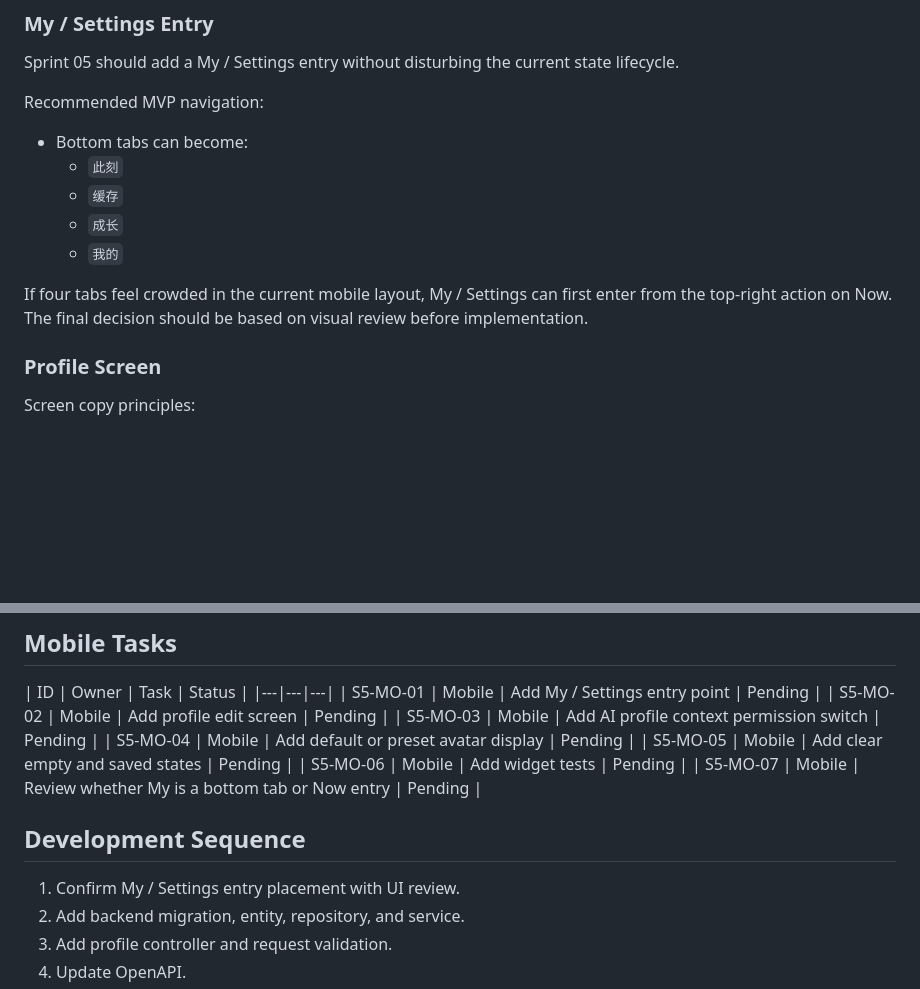
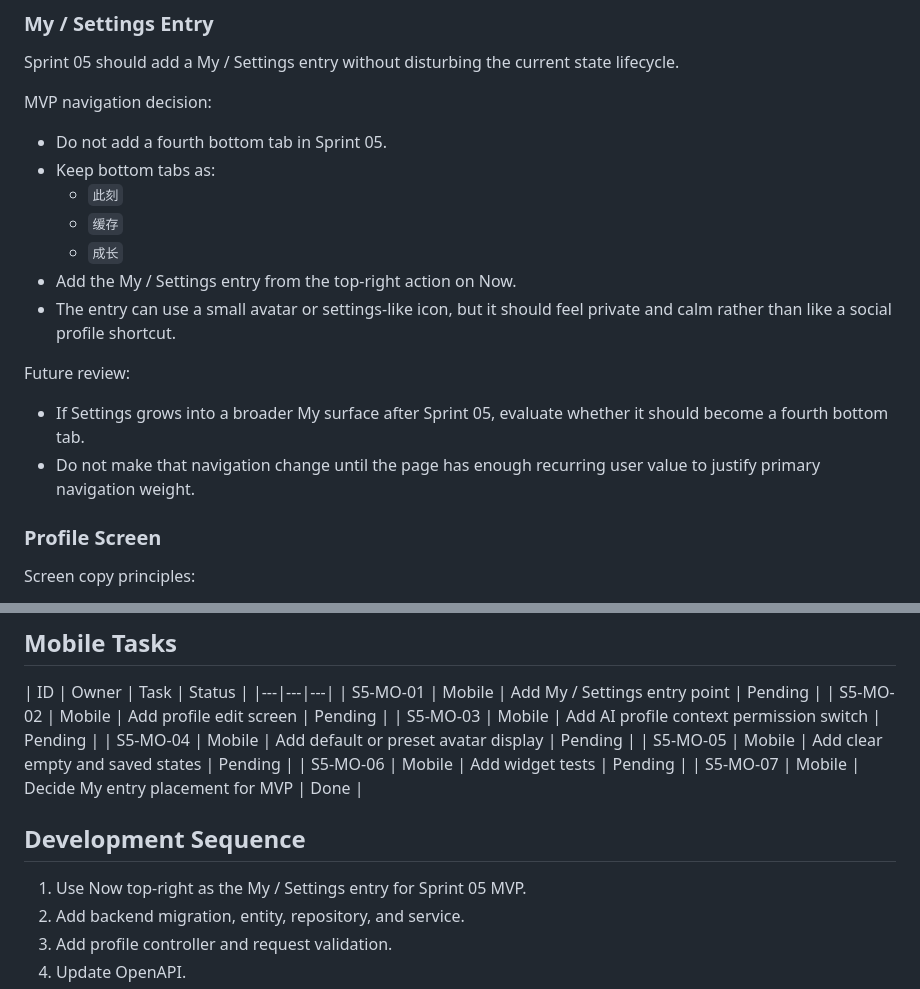
Before and after one commit to ann-bruce/zeroon, a Markdown page: docs/07_Sprints/Sprint_05_Profile_Settings_V1.md, 2 parts joined by grey strips. GitHub-like rendering; blank space fills up the shorter version.

Commit message:
Decide sprint five settings entry

```diff
--- a/docs/07_Sprints/Sprint_05_Profile_Settings_V1.md
+++ b/docs/07_Sprints/Sprint_05_Profile_Settings_V1.md
@@ -230,17 +230,23 @@ Do not diagnose, label, or infer fixed traits.
 Sprint 05 should add a My / Settings entry without disturbing the current
 state lifecycle.
 
-Recommended MVP navigation:
+MVP navigation decision:
 
-- Bottom tabs can become:
+- Do not add a fourth bottom tab in Sprint 05.
+- Keep bottom tabs as:
   - `此刻`
   - `缓存`
   - `成长`
-  - `我的`
+- Add the My / Settings entry from the top-right action on Now.
+- The entry can use a small avatar or settings-like icon, but it should feel
+  private and calm rather than like a social profile shortcut.
 
-If four tabs feel crowded in the current mobile layout, My / Settings can first
-enter from the top-right action on Now. The final decision should be based on
-visual review before implementation.
+Future review:
+
+- If Settings grows into a broader My surface after Sprint 05, evaluate whether
+  it should become a fourth bottom tab.
+- Do not make that navigation change until the page has enough recurring user
+  value to justify primary navigation weight.
 
 ### Profile Screen
 
@@ -290,11 +296,11 @@ Required states:
 | S5-MO-04 | Mobile | Add default or preset avatar display | Pending |
 | S5-MO-05 | Mobile | Add clear empty and saved states | Pending |
 | S5-MO-06 | Mobile | Add widget tests | Pending |
-| S5-MO-07 | Mobile | Review whether My is a bottom tab or Now entry | Pending |
+| S5-MO-07 | Mobile | Decide My entry placement for MVP | Done |
 
 ## Development Sequence
 
-1. Confirm My / Settings entry placement with UI review.
+1. Use Now top-right as the My / Settings entry for Sprint 05 MVP.
 2. Add backend migration, entity, repository, and service.
 3. Add profile controller and request validation.
 4. Update OpenAPI.
```
